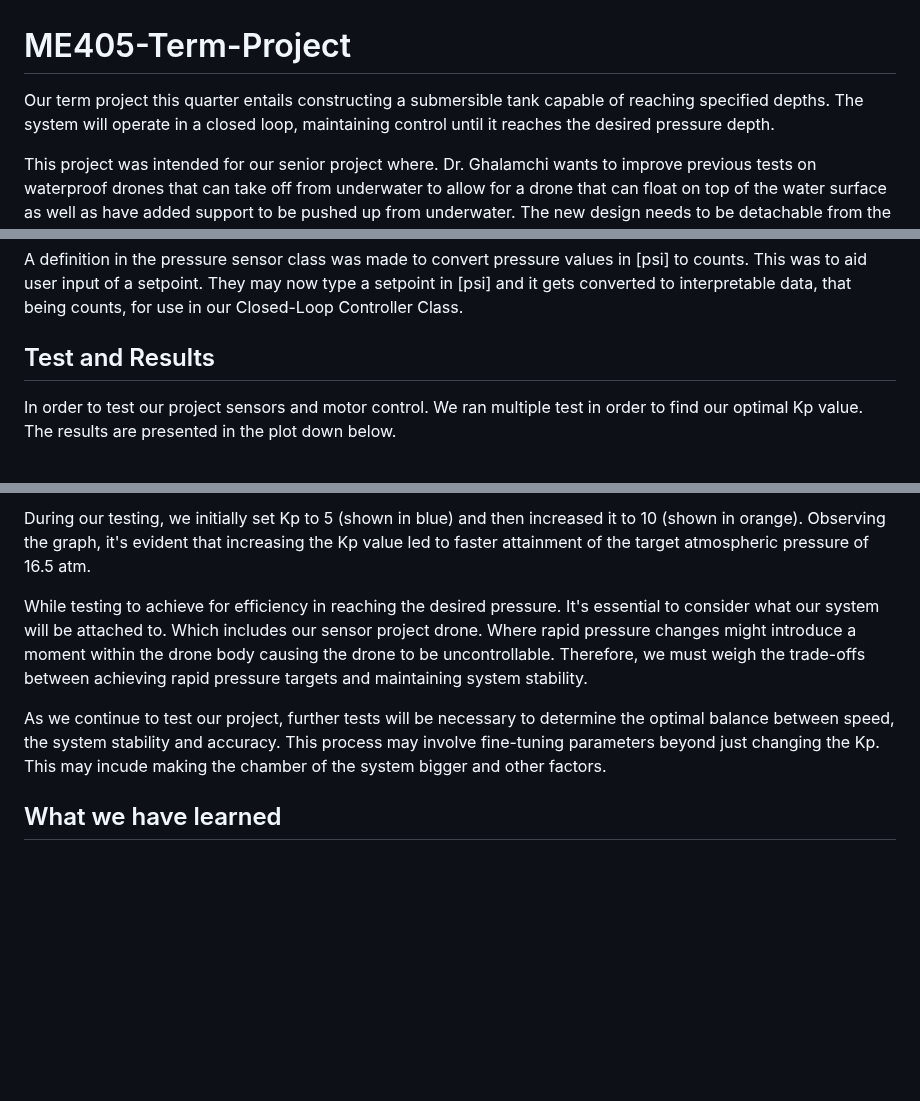
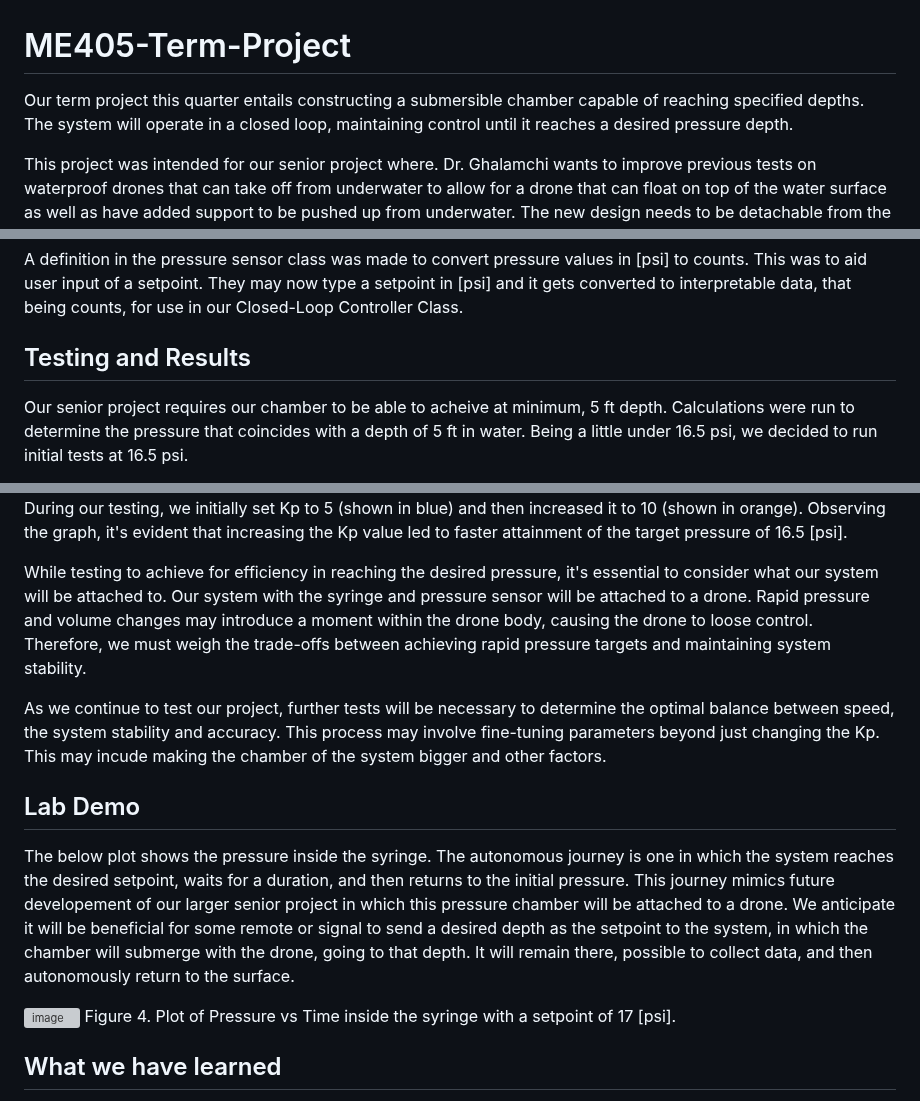
Before and after one commit to alialauren1/ME405-Term-Project, a Markdown page: README.md, 3 parts joined by grey strips. GitHub-like rendering; blank space fills up the shorter version; grey boxes are pictures that could not be loaded.

Commit message:
Updates to "testing and results" and added a "lab demo" section to README.md

```diff
--- a/README.md
+++ b/README.md
@@ -1,8 +1,8 @@
 # ME405-Term-Project
 
-Our term project this quarter entails constructing a submersible tank capable of reaching
+Our term project this quarter entails constructing a submersible chamber capable of reaching
 specified depths. The system will operate in a closed loop, maintaining control until it
-reaches the desired pressure depth.
+reaches a desired pressure depth.
 
 This project was intended for our senior project where. Dr. Ghalamchi wants to improve previous tests on waterproof drones that can take off from underwater to allow for a drone that can float on top of the water surface as well as have added support to be pushed up from underwater. The new design needs to be detachable from the built waterproof drone to compare its new features in tests. The propellers must also be above the water surface when the drone is idling on the water so that the efficiency of takeoff can be compared to the drone without the chamber in which the whole drone is submerged underwater upon takeoff.
 
@@ -77,6 +73,6 @@ The temperature conversion function shown below was also provided in the Honeywe
 #### Setpoint Conversion
 A definition in the pressure sensor class was made to convert pressure values in [psi] to counts. This was to aid user input of a setpoint. They may now type a setpoint in [psi] and it gets converted to interpretable data, that being counts, for use in our Closed-Loop Controller Class.
 
-## Test and Results
-In order to test our project sensors and motor control. We ran multiple test in order to find our optimal Kp value. The results are presented in the plot down below.
+## Testing and Results
+Our senior project requires our chamber to be able to acheive at minimum, 5 ft depth. Calculations were run to determine the pressure that coincides with a depth of 5 ft in water. Being a little under 16.5 psi, we decided to run initial tests at 16.5 psi.
 
@@ -86,9 +83,15 @@ Figure 3. Is a funtion of atmosphefic pressure vs the duration of time. Each lin
 
-During our testing, we initially set Kp to 5 (shown in blue) and then increased it to 10 (shown in orange). Observing the graph, it's evident that increasing the Kp value led to faster attainment of the target atmospheric pressure of 16.5 atm.
+During our testing, we initially set Kp to 5 (shown in blue) and then increased it to 10 (shown in orange). Observing the graph, it's evident that increasing the Kp value led to faster attainment of the target pressure of 16.5 [psi].
 
-While testing to achieve for efficiency in reaching the desired pressure. It's essential to consider what our system will be attached to. Which includes our sensor project drone. Where rapid pressure changes might introduce a moment within the drone body causing the drone to be uncontrollable. Therefore, we must weigh the trade-offs between achieving rapid pressure targets and maintaining system stability.
+While testing to achieve for efficiency in reaching the desired pressure, it's essential to consider what our system will be attached to. Our system with the syringe and pressure sensor will be attached to a drone. Rapid pressure and volume changes may introduce a moment within the drone body, causing the drone to loose control. Therefore, we must weigh the trade-offs between achieving rapid pressure targets and maintaining system stability.
 
 As we continue to test our project, further tests will be necessary to determine the optimal balance between speed, the system stability and accuracy. This process may involve fine-tuning parameters beyond just changing the Kp. This may incude making the chamber of the system bigger and other factors.
+
+## Lab Demo
+The below plot shows the pressure inside the syringe. The autonomous journey is one in which the system reaches the desired setpoint, waits for a duration, and then returns to the initial pressure. This journey mimics future developement of our larger senior project in which this pressure chamber will be attached to a drone. We anticipate it will be beneficial for some remote or signal to send a desired depth as the setpoint to the system, in which the chamber will submerge with the drone, going to that depth. It will remain there, possible to collect data, and then autonomously return to the surface.
+
+<img width="360" alt="image" src="https://github.com/alialauren1/ME405-Term-Project/assets/157066441/75d0b395-c743-4855-a188-f06f3c17799e">
+Figure 4. Plot of Pressure vs Time inside the syringe with a setpoint of 17 [psi].
 
 ## What we have learned
 While 3D printing gears and housing system for our project we learned that tolerances while creating parts is harder to achieve. When 3D printing the gears it was harder to align the gears causing the small gears to slip and not allowing for our system to be as efficient as it can be.
```
Also changed, not shown: other parts of README.md (+3 -6 lines).
